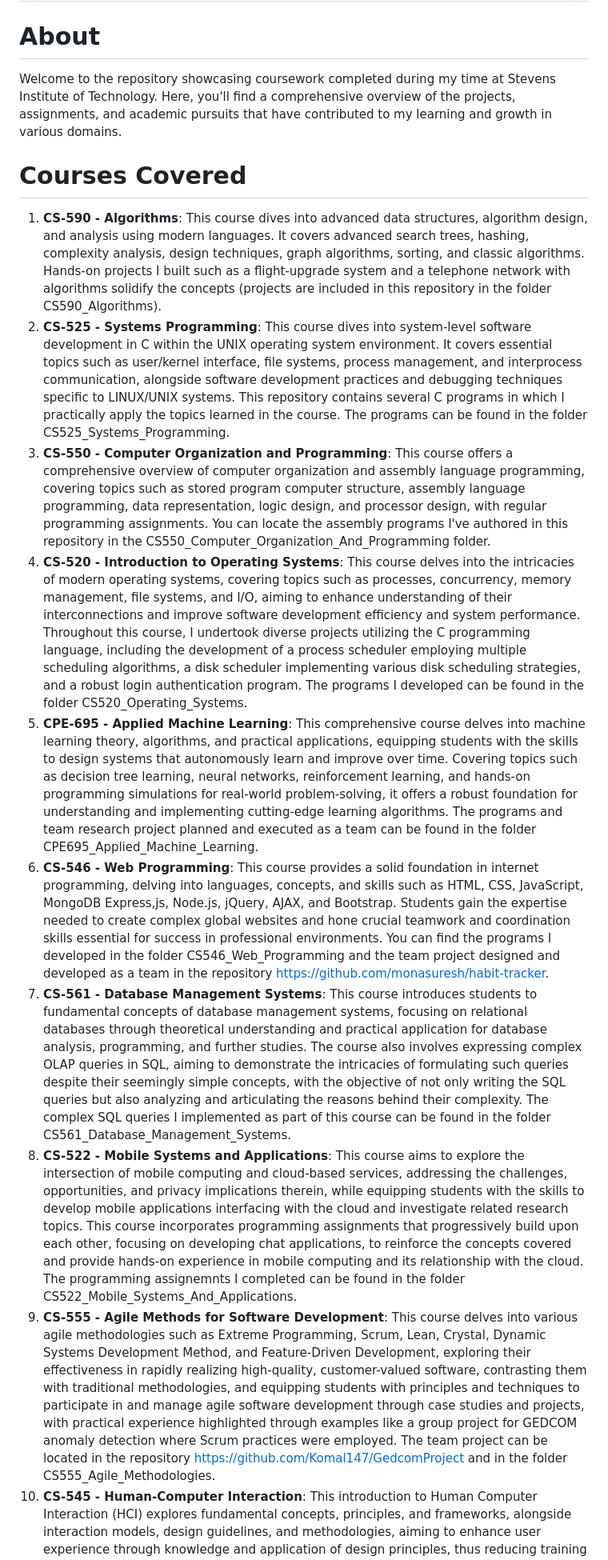
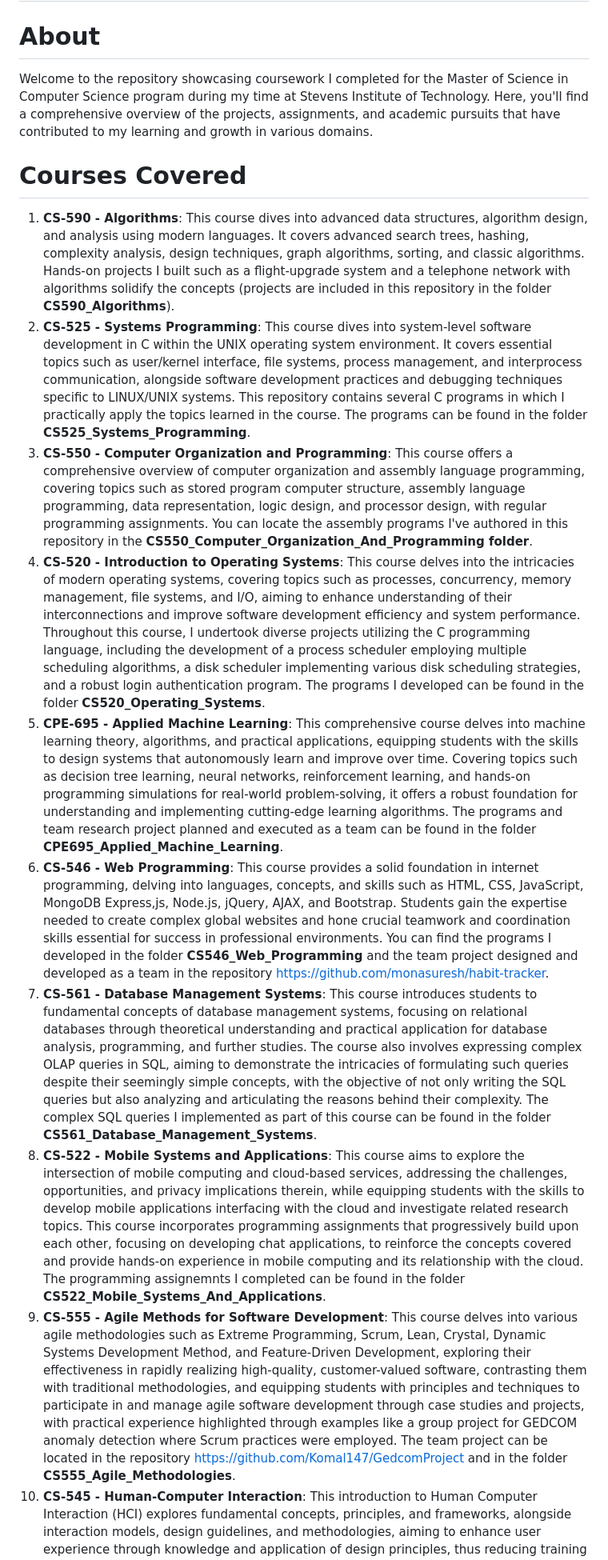
Before and after one commit to monasuresh/stevens-coursework, a Markdown page: README.md, the part around the change. Shown at 80% size. GitHub-like rendering.

```diff
--- a/README.md
+++ b/README.md
@@ -2,17 +2,17 @@
 
 # About
 
-Welcome to the repository showcasing coursework completed during my time at Stevens Institute of Technology. Here, you'll find a comprehensive overview of the projects, assignments, and academic pursuits that have contributed to my learning and growth in various domains.
+Welcome to the repository showcasing coursework I completed for the Master of Science in Computer Science program during my time at Stevens Institute of Technology. Here, you'll find a comprehensive overview of the projects, assignments, and academic pursuits that have contributed to my learning and growth in various domains.
 
 # Courses Covered
 
-1. **CS-590 - Algorithms**: This course dives into advanced data structures, algorithm design, and analysis using modern languages. It covers advanced search trees, hashing, complexity analysis, design techniques, graph algorithms, sorting, and classic algorithms. Hands-on projects I built such as a flight-upgrade system and a telephone network with algorithms solidify the concepts (projects are included in this repository in the folder CS590_Algorithms).
-2. **CS-525 - Systems Programming**: This course dives into system-level software development in C within the UNIX operating system environment. It covers essential topics such as user/kernel interface, file systems, process management, and interprocess communication, alongside software development practices and debugging techniques specific to LINUX/UNIX systems. This repository contains several C programs in which I practically apply the topics learned in the course. The programs can be found in the folder CS525_Systems_Programming.
-3. **CS-550 - Computer Organization and Programming**: This course offers a comprehensive overview of computer organization and assembly language programming, covering topics such as stored program computer structure, assembly language programming, data representation, logic design, and processor design, with regular programming assignments. You can locate the assembly programs I've authored in this repository in the CS550_Computer_Organization_And_Programming folder.
-4. **CS-520 - Introduction to Operating Systems**: This course delves into the intricacies of modern operating systems, covering topics such as processes, concurrency, memory management, file systems, and I/O, aiming to enhance understanding of their interconnections and improve software development efficiency and system performance. Throughout this course, I undertook diverse projects utilizing the C programming language, including the development of a process scheduler employing multiple scheduling algorithms, a disk scheduler implementing various disk scheduling strategies, and a robust login authentication program. The programs I developed can be found in the folder CS520_Operating_Systems.
-5. **CPE-695 - Applied Machine Learning**: This comprehensive course delves into machine learning theory, algorithms, and practical applications, equipping students with the skills to design systems that autonomously learn and improve over time. Covering topics such as decision tree learning, neural networks, reinforcement learning, and hands-on programming simulations for real-world problem-solving, it offers a robust foundation for understanding and implementing cutting-edge learning algorithms. The programs and team research project planned and executed as a team can be found in the folder CPE695_Applied_Machine_Learning.
-6. **CS-546 - Web Programming**: This course provides a solid foundation in internet programming, delving into languages, concepts, and skills such as HTML, CSS, JavaScript, MongoDB Express,js, Node.js, jQuery, AJAX, and Bootstrap. Students gain the expertise needed to create complex global websites and hone crucial teamwork and coordination skills essential for success in professional environments. You can find the programs I developed in the folder CS546_Web_Programming and the team project designed and developed as a team in the repository https://github.com/monasuresh/habit-tracker.
-7. **CS-561 - Database Management Systems**: This course introduces students to fundamental concepts of database management systems, focusing on relational databases through theoretical understanding and practical application for database analysis, programming, and further studies. The course also involves expressing complex OLAP queries in SQL, aiming to demonstrate the intricacies of formulating such queries despite their seemingly simple concepts, with the objective of not only writing the SQL queries but also analyzing and articulating the reasons behind their complexity. The complex SQL queries I implemented as part of this course can be found in the folder CS561_Database_Management_Systems.
-8. **CS-522 - Mobile Systems and Applications**: This course aims to explore the intersection of mobile computing and cloud-based services, addressing the challenges, opportunities, and privacy implications therein, while equipping students with the skills to develop mobile applications interfacing with the cloud and investigate related research topics. This course incorporates programming assignments that progressively build upon each other, focusing on developing chat applications, to reinforce the concepts covered and provide hands-on experience in mobile computing and its relationship with the cloud. The programming assignemnts I completed can be found in the folder CS522_Mobile_Systems_And_Applications.
-9. **CS-555 - Agile Methods for Software Development**: This course delves into various agile methodologies such as Extreme Programming, Scrum, Lean, Crystal, Dynamic Systems Development Method, and Feature-Driven Development, exploring their effectiveness in rapidly realizing high-quality, customer-valued software, contrasting them with traditional methodologies, and equipping students with principles and techniques to participate in and manage agile software development through case studies and projects, with practical experience highlighted through examples like a group project for GEDCOM anomaly detection where Scrum practices were employed. The team project can be located in the repository https://github.com/Komal147/GedcomProject and in the folder CS555_Agile_Methodologies.
+1. **CS-590 - Algorithms**: This course dives into advanced data structures, algorithm design, and analysis using modern languages. It covers advanced search trees, hashing, complexity analysis, design techniques, graph algorithms, sorting, and classic algorithms. Hands-on projects I built such as a flight-upgrade system and a telephone network with algorithms solidify the concepts (projects are included in this repository in the folder **CS590_Algorithms**).
+2. **CS-525 - Systems Programming**: This course dives into system-level software development in C within the UNIX operating system environment. It covers essential topics such as user/kernel interface, file systems, process management, and interprocess communication, alongside software development practices and debugging techniques specific to LINUX/UNIX systems. This repository contains several C programs in which I practically apply the topics learned in the course. The programs can be found in the folder **CS525_Systems_Programming**.
+3. **CS-550 - Computer Organization and Programming**: This course offers a comprehensive overview of computer organization and assembly language programming, covering topics such as stored program computer structure, assembly language programming, data representation, logic design, and processor design, with regular programming assignments. You can locate the assembly programs I've authored in this repository in the **CS550_Computer_Organization_And_Programming folder**.
+4. **CS-520 - Introduction to Operating Systems**: This course delves into the intricacies of modern operating systems, covering topics such as processes, concurrency, memory management, file systems, and I/O, aiming to enhance understanding of their interconnections and improve software development efficiency and system performance. Throughout this course, I undertook diverse projects utilizing the C programming language, including the development of a process scheduler employing multiple scheduling algorithms, a disk scheduler implementing various disk scheduling strategies, and a robust login authentication program. The programs I developed can be found in the folder **CS520_Operating_Systems**.
+5. **CPE-695 - Applied Machine Learning**: This comprehensive course delves into machine learning theory, algorithms, and practical applications, equipping students with the skills to design systems that autonomously learn and improve over time. Covering topics such as decision tree learning, neural networks, reinforcement learning, and hands-on programming simulations for real-world problem-solving, it offers a robust foundation for understanding and implementing cutting-edge learning algorithms. The programs and team research project planned and executed as a team can be found in the folder **CPE695_Applied_Machine_Learning**.
+6. **CS-546 - Web Programming**: This course provides a solid foundation in internet programming, delving into languages, concepts, and skills such as HTML, CSS, JavaScript, MongoDB Express,js, Node.js, jQuery, AJAX, and Bootstrap. Students gain the expertise needed to create complex global websites and hone crucial teamwork and coordination skills essential for success in professional environments. You can find the programs I developed in the folder **CS546_Web_Programming** and the team project designed and developed as a team in the repository https://github.com/monasuresh/habit-tracker.
+7. **CS-561 - Database Management Systems**: This course introduces students to fundamental concepts of database management systems, focusing on relational databases through theoretical understanding and practical application for database analysis, programming, and further studies. The course also involves expressing complex OLAP queries in SQL, aiming to demonstrate the intricacies of formulating such queries despite their seemingly simple concepts, with the objective of not only writing the SQL queries but also analyzing and articulating the reasons behind their complexity. The complex SQL queries I implemented as part of this course can be found in the folder **CS561_Database_Management_Systems**.
+8. **CS-522 - Mobile Systems and Applications**: This course aims to explore the intersection of mobile computing and cloud-based services, addressing the challenges, opportunities, and privacy implications therein, while equipping students with the skills to develop mobile applications interfacing with the cloud and investigate related research topics. This course incorporates programming assignments that progressively build upon each other, focusing on developing chat applications, to reinforce the concepts covered and provide hands-on experience in mobile computing and its relationship with the cloud. The programming assignemnts I completed can be found in the folder **CS522_Mobile_Systems_And_Applications**.
+9. **CS-555 - Agile Methods for Software Development**: This course delves into various agile methodologies such as Extreme Programming, Scrum, Lean, Crystal, Dynamic Systems Development Method, and Feature-Driven Development, exploring their effectiveness in rapidly realizing high-quality, customer-valued software, contrasting them with traditional methodologies, and equipping students with principles and techniques to participate in and manage agile software development through case studies and projects, with practical experience highlighted through examples like a group project for GEDCOM anomaly detection where Scrum practices were employed. The team project can be located in the repository https://github.com/Komal147/GedcomProject and in the folder **CS555_Agile_Methodologies**.
 10. **CS-545 - Human-Computer Interaction**: This introduction to Human Computer Interaction (HCI) explores fundamental concepts, principles, and frameworks, alongside interaction models, design guidelines, and methodologies, aiming to enhance user experience through knowledge and application of design principles, thus reducing training costs, error rates, and attracting and retaining users while facilitating effective updates.
```
